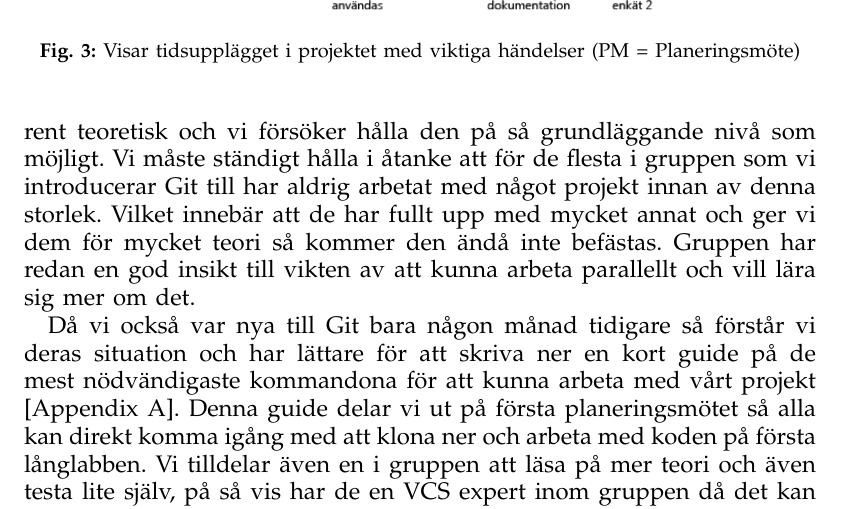
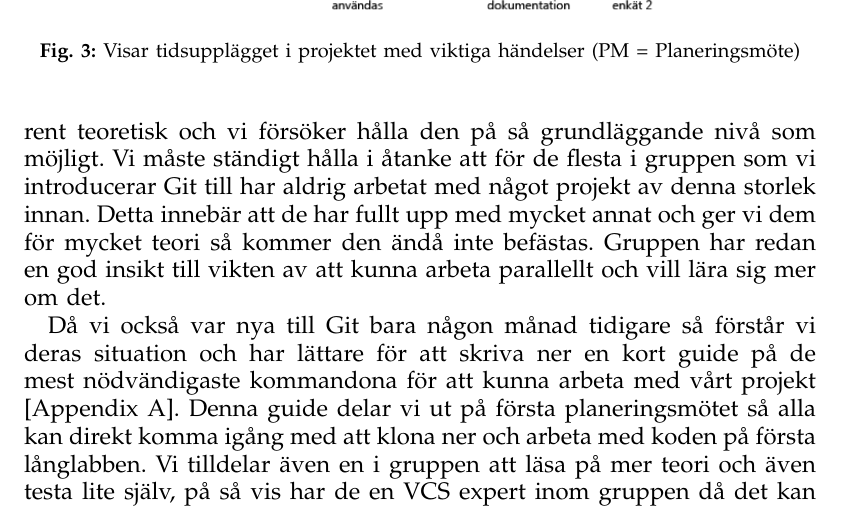
Before and after one commit to Choffe/ETS200, a LaTeX paper (AgileMain.tex, which reads utforande.tex): part of page 5 of 10, cut so that both start at the same text. Compiled offline with pdfLaTeX.

Commit message:
Stavfel i Utförande

```diff
--- a/utforande.tex
+++ b/utforande.tex
@@ -3,7 +3,7 @@
 
 \begin{figure}[htb!]\centering\includegraphics[width=0.75\textwidth]{Tidslinje.png}\caption{Visar tidsupplägget i projektet med viktiga händelser (PM = Planeringsmöte)}\label{fig:Timeline}\end{figure}
 
-Vi lade upp arbete så att vi inte skulle lägga för mycket fokus på att använda Git som VCS då det är mycket ny information. Vårt team som vi skulle utbilda har inte varit i någon kontakt med Git innan men har inte heller några djuprotade arbetsätt med något annat versionhanteringssystem. Vi har delat upp upplägget för gruppen i tre faser. Första fasen är rent teoretisk och vi försöker hålla den på så grundläggande nivå som möjligt. Vi måste ständigt hålla i åtanke att för de flesta i gruppen som vi introducerar Git till har aldrig arbetat med något projekt innan av denna storlek. Vilket innebär att de har fullt upp med mycket annat och ger vi dem för mycket teori så kommer den ändå inte befästas. Gruppen har redan en god insikt till vikten av att kunna arbeta parallellt och vill lära sig mer om det.
+Vi lade upp arbete så att vi inte skulle lägga för mycket fokus på att använda Git som VCS då det är mycket ny information. Vårt team som vi skulle utbilda har inte varit i någon kontakt med Git innan men har inte heller några djuprotade arbetsätt med något annat versionhanteringssystem. Vi har delat upp upplägget för gruppen i tre faser. Första fasen är rent teoretisk och vi försöker hålla den på så grundläggande nivå som möjligt. Vi måste ständigt hålla i åtanke att för de flesta i gruppen som vi introducerar Git till har aldrig arbetat med något projekt av denna storlek innan. Detta innebär att de har fullt upp med mycket annat och ger vi dem för mycket teori så kommer den ändå inte befästas. Gruppen har redan en god insikt till vikten av att kunna arbeta parallellt och vill lära sig mer om det.
 
 Då vi också var nya till Git bara någon månad tidigare så förstår vi deras situation och har lättare för att skriva ner en kort guide på de mest nödvändigaste kommandona för att kunna arbeta med vårt projekt [Appendix A]. Denna guide delar vi ut på första planeringsmötet så alla kan direkt komma igång med att klona ner och arbeta med koden på första långlabben. Vi tilldelar även en i gruppen att läsa på mer teori och även testa lite själv, på så vis har de en VCS expert inom gruppen då det kan kännas lättare att prata med varandra.
 
```
